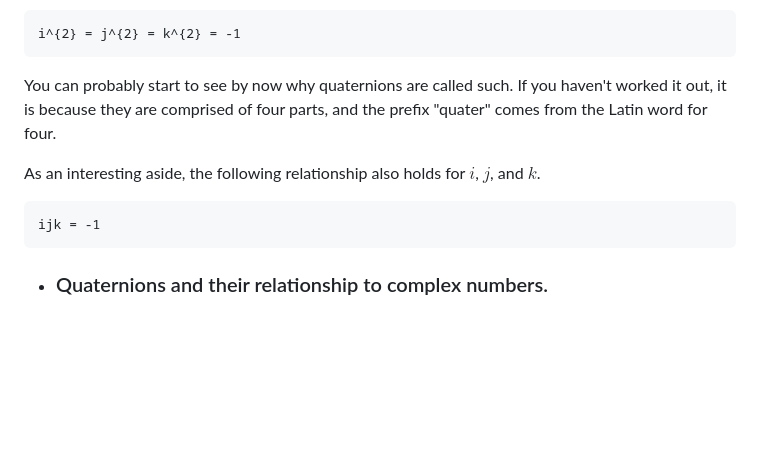
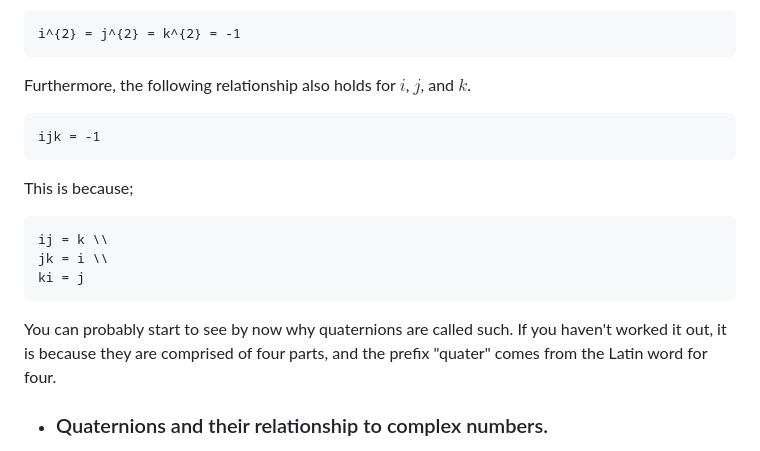
Before and after one commit to c-sanders/Quaternion, a Markdown page: README.md, the part around one of its changes. Drawn GitHub-style; blank space fills up the shorter version.

````diff
--- a/README.md
+++ b/README.md
@@ -42,14 +42,22 @@ fact rather succinctly, as follows;
 i^{2} = j^{2} = k^{2} = -1
 ```
 
-You can probably start to see by now why quaternions are called such. If you haven't worked it out, it
-is because they are comprised of four parts, and the prefix "quater" comes from the Latin word for four.
-
-As an interesting aside, the following relationship also holds for $i$, $j$, and $k$.
+Furthermore, the following relationship also holds for $i$, $j$, and $k$.
 
 ```math
 ijk = -1
 ```
+
+This is because;
+
+```math
+ij = k \\
+jk = i \\
+ki = j
+```
+
+You can probably start to see by now why quaternions are called such. If you haven't worked it out, it
+is because they are comprised of four parts, and the prefix "quater" comes from the Latin word for four.
 
 
 * ### Quaternions and their relationship to complex numbers.
````
Also changed, not shown: other parts of README.md (+2 -2 lines).
